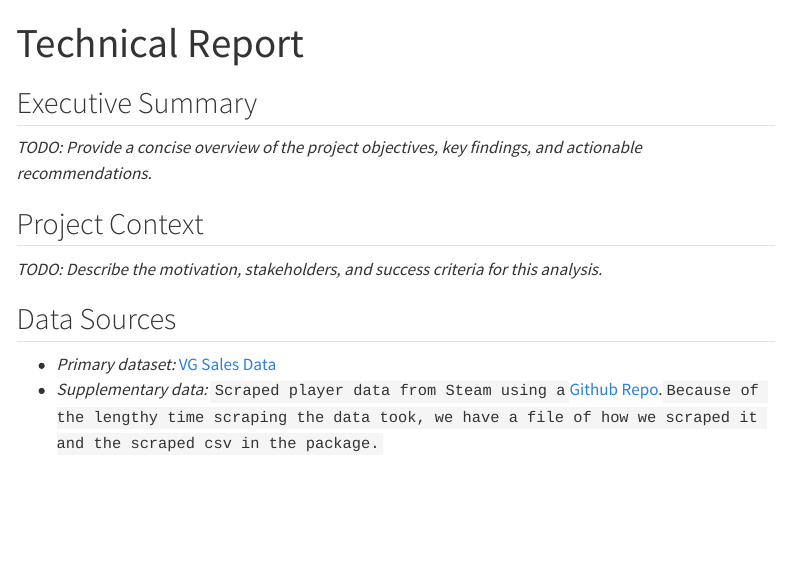
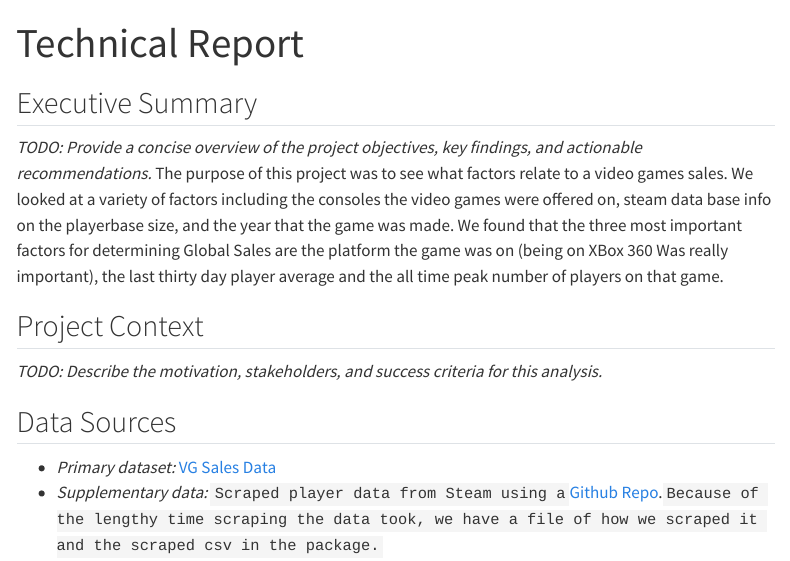
Before and after one commit to Oldarmor/Stat_386_Final_Project, a Quarto document (Documentation_website/TechnicalReport.qmd): the page in a window 1100 px wide, from its top. Rendered offline with R 4.5, knitr and Pandoc in place of Quarto, with nearby package versions; menus at the side of the page are left out.

Commit message:
worked on the technical analysis

```diff
--- a/Documentation_website/TechnicalReport.qmd
+++ b/Documentation_website/TechnicalReport.qmd
@@ -6,6 +6,7 @@ description: "Project summary, methodology, and findings placeholder"
 ## Executive Summary
 
 _TODO: Provide a concise overview of the project objectives, key findings, and actionable recommendations._
+The purpose of this project was to see what factors relate to a video games sales. We looked at a variety of factors including the consoles the video games were offered on, steam data base info on the playerbase size, and the year that the game was made. We found that the three most important factors for determining Global Sales are the platform the game was on (being on XBox 360 Was really important), the last thirty day player average and the all time peak number of players on that game.
 
 ## Project Context
 
```
